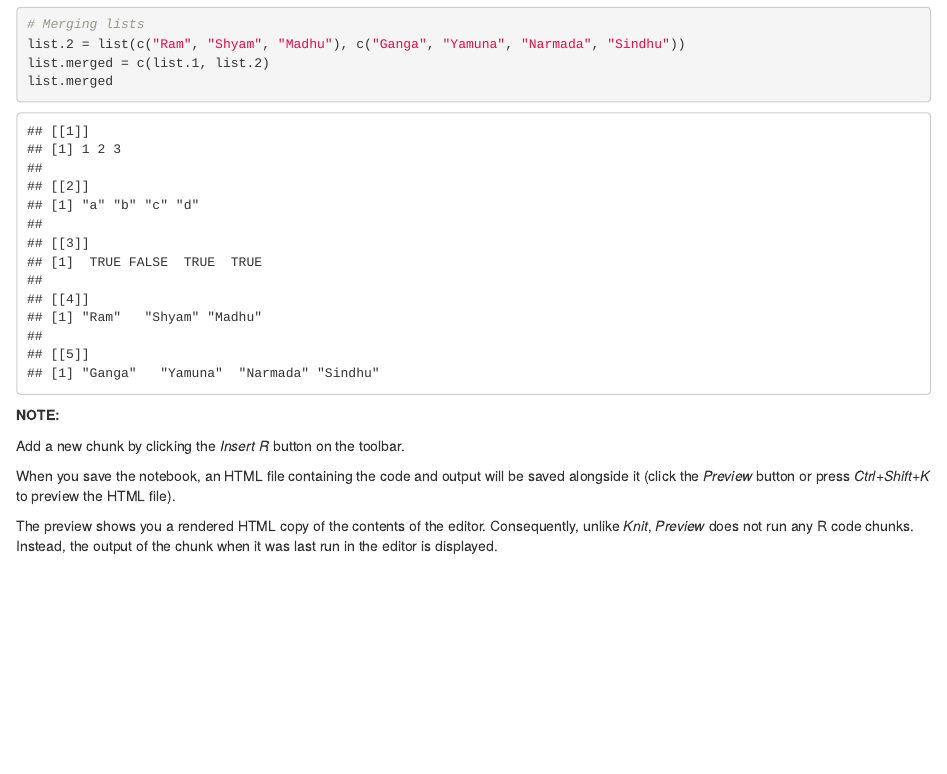
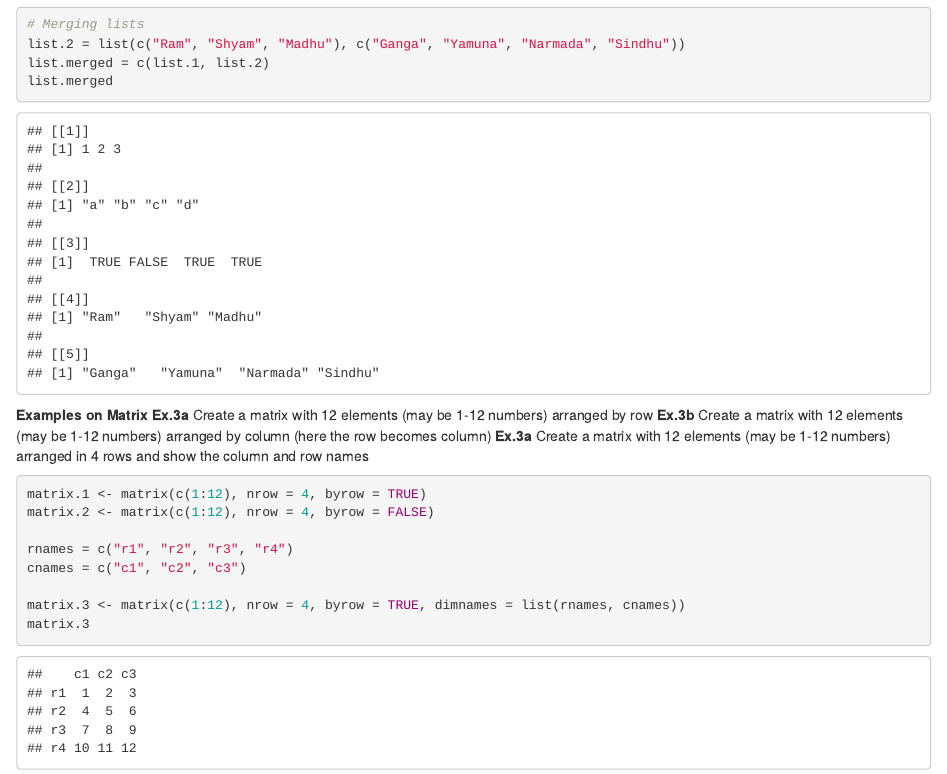
Before and after one commit to avikdeb/rnotebook, an R Markdown document (rnotes_01.Rmd): the page in a window 1100 px wide, from 2960 px down. Rendered offline with R 4.5, knitr and Pandoc, with nearby package versions.

Commit message:
# added matrix problems

````diff
--- a/rnotes_01.Rmd
+++ b/rnotes_01.Rmd
@@ -93,11 +94,20 @@ list.merged
 
 ```
 
+<b>Examples on Matrix</b>
+<b>Ex.3a</b> Create a matrix with 12 elements (may be 1-12 numbers) arranged by row
+<b>Ex.3b</b> Create a matrix with 12 elements (may be 1-12 numbers) arranged by column (here the row becomes column)
+<b>Ex.3a</b> Create a matrix with 12 elements (may be 1-12 numbers) arranged in 4 rows and show the column and row names
 
-<b>NOTE:</b>
+```{r}
 
-Add a new chunk by clicking the *Insert R* button on the toolbar.
+matrix.1 <- matrix(c(1:12), nrow = 4, byrow = TRUE)
+matrix.2 <- matrix(c(1:12), nrow = 4, byrow = FALSE)
 
-When you save the notebook, an HTML file containing the code and output will be saved alongside it (click the *Preview* button or press *Ctrl+Shift+K* to preview the HTML file).
+rnames = c("r1", "r2", "r3", "r4")
+cnames = c("c1", "c2", "c3")
 
-The preview shows you a rendered HTML copy of the contents of the editor. Consequently, unlike *Knit*, *Preview* does not run any R code chunks. Instead, the output of the chunk when it was last run in the editor is displayed.
+matrix.3 <- matrix(c(1:12), nrow = 4, byrow = TRUE, dimnames = list(rnames, cnames))
+matrix.3
+
+```
````
Also changed, not shown: rnotes_01.Rmd (1 more changed lines).
